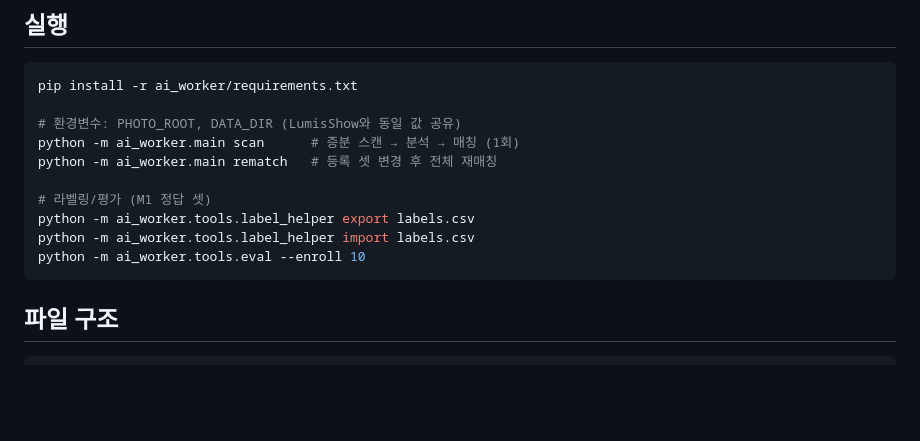
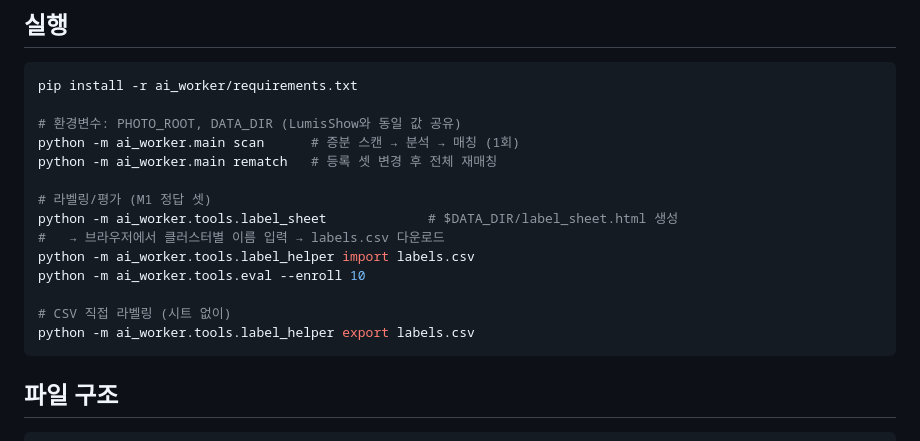
Before and after one commit to euikuk-jeong/lumisshow, a Markdown page: ai_worker/CLAUDE.md, the part around the change. Rendered like a GitHub page; blank space fills up the shorter version.

Commit message:
docs: ai_worker CLAUDE.md에 label_sheet 워크플로 반영
Co-Authored-By: Claude Fable 5 <noreply@anthropic.com>

````diff
--- a/ai_worker/CLAUDE.md
+++ b/ai_worker/CLAUDE.md
@@ -21,9 +21,13 @@ python -m ai_worker.main scan      # 증분 스캔 → 분석 → 매칭 (1회)
 python -m ai_worker.main rematch   # 등록 셋 변경 후 전체 재매칭
 
 # 라벨링/평가 (M1 정답 셋)
-python -m ai_worker.tools.label_helper export labels.csv
+python -m ai_worker.tools.label_sheet             # $DATA_DIR/label_sheet.html 생성
+#   → 브라우저에서 클러스터별 이름 입력 → labels.csv 다운로드
 python -m ai_worker.tools.label_helper import labels.csv
 python -m ai_worker.tools.eval --enroll 10
+
+# CSV 직접 라벨링 (시트 없이)
+python -m ai_worker.tools.label_helper export labels.csv
 ```
 
 ## 파일 구조
````
